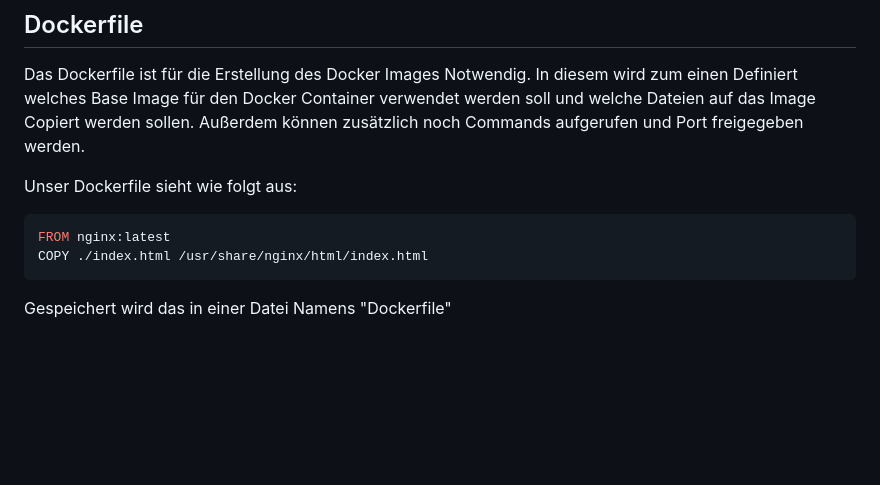
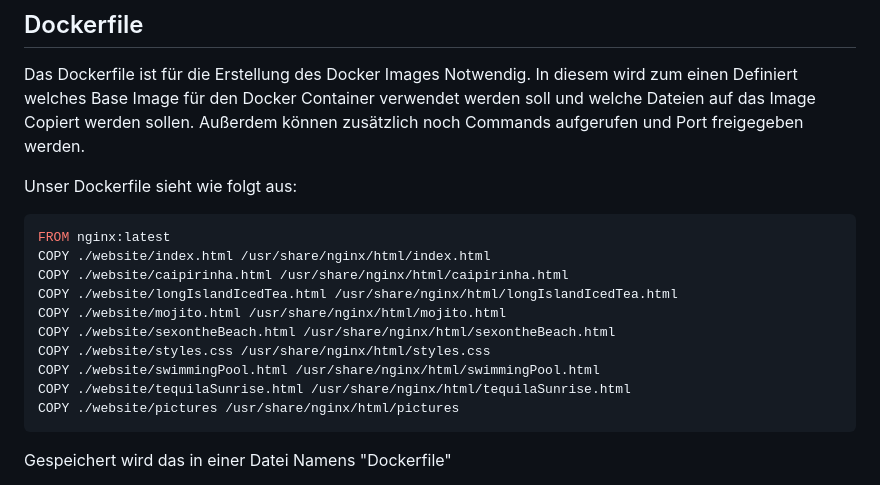
Before and after one commit to 10Jones/WebEngLabor, a Markdown page: README.md, the part around the change. Rendered like a GitHub page; blank space fills up the shorter version.

````diff
--- a/README.md
+++ b/README.md
@@ -12,7 +12,15 @@ Unser Dockerfile sieht wie folgt aus:
 
 ```yaml
 FROM nginx:latest
-COPY ./index.html /usr/share/nginx/html/index.html
+COPY ./website/index.html /usr/share/nginx/html/index.html
+COPY ./website/caipirinha.html /usr/share/nginx/html/caipirinha.html
+COPY ./website/longIslandIcedTea.html /usr/share/nginx/html/longIslandIcedTea.html
+COPY ./website/mojito.html /usr/share/nginx/html/mojito.html
+COPY ./website/sexontheBeach.html /usr/share/nginx/html/sexontheBeach.html
+COPY ./website/styles.css /usr/share/nginx/html/styles.css
+COPY ./website/swimmingPool.html /usr/share/nginx/html/swimmingPool.html
+COPY ./website/tequilaSunrise.html /usr/share/nginx/html/tequilaSunrise.html
+COPY ./website/pictures /usr/share/nginx/html/pictures
 ```
 
 Gespeichert wird das in einer Datei Namens "Dockerfile"
````
